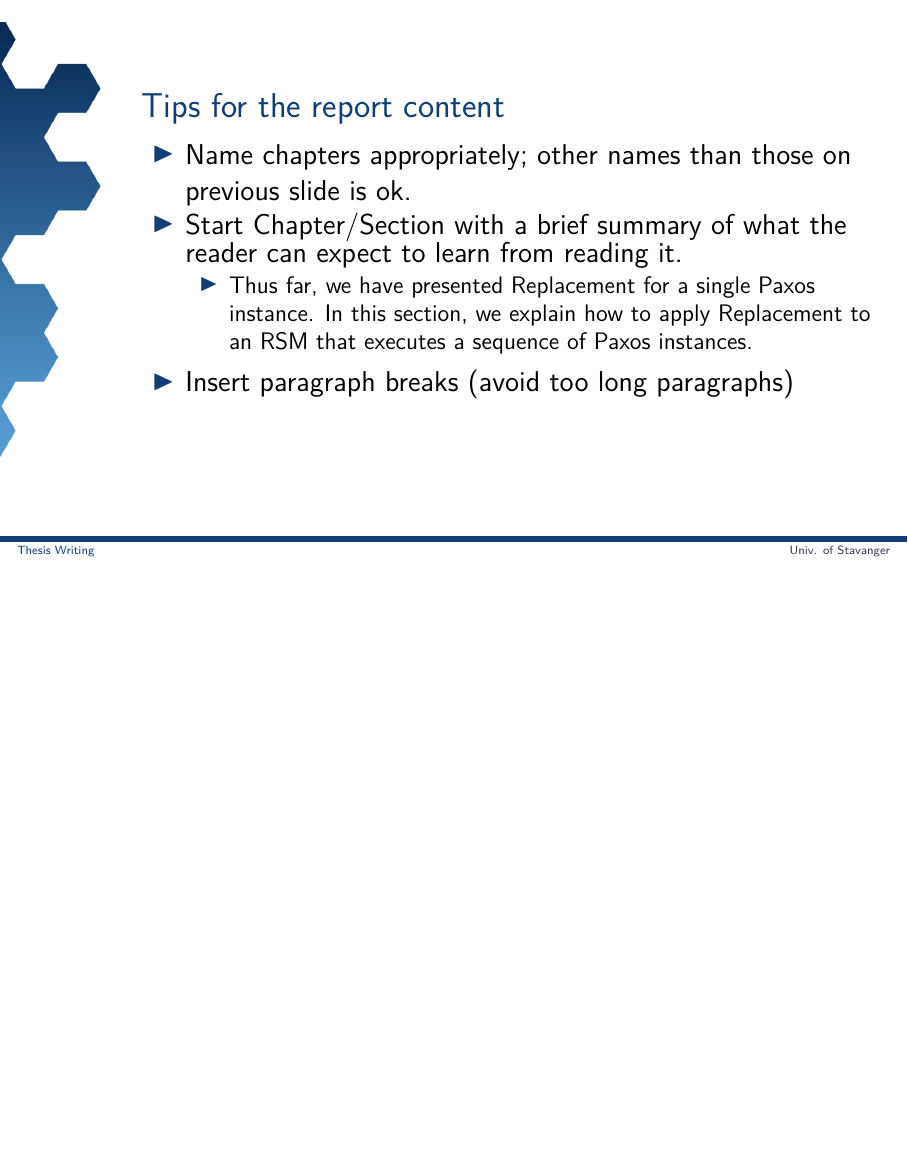
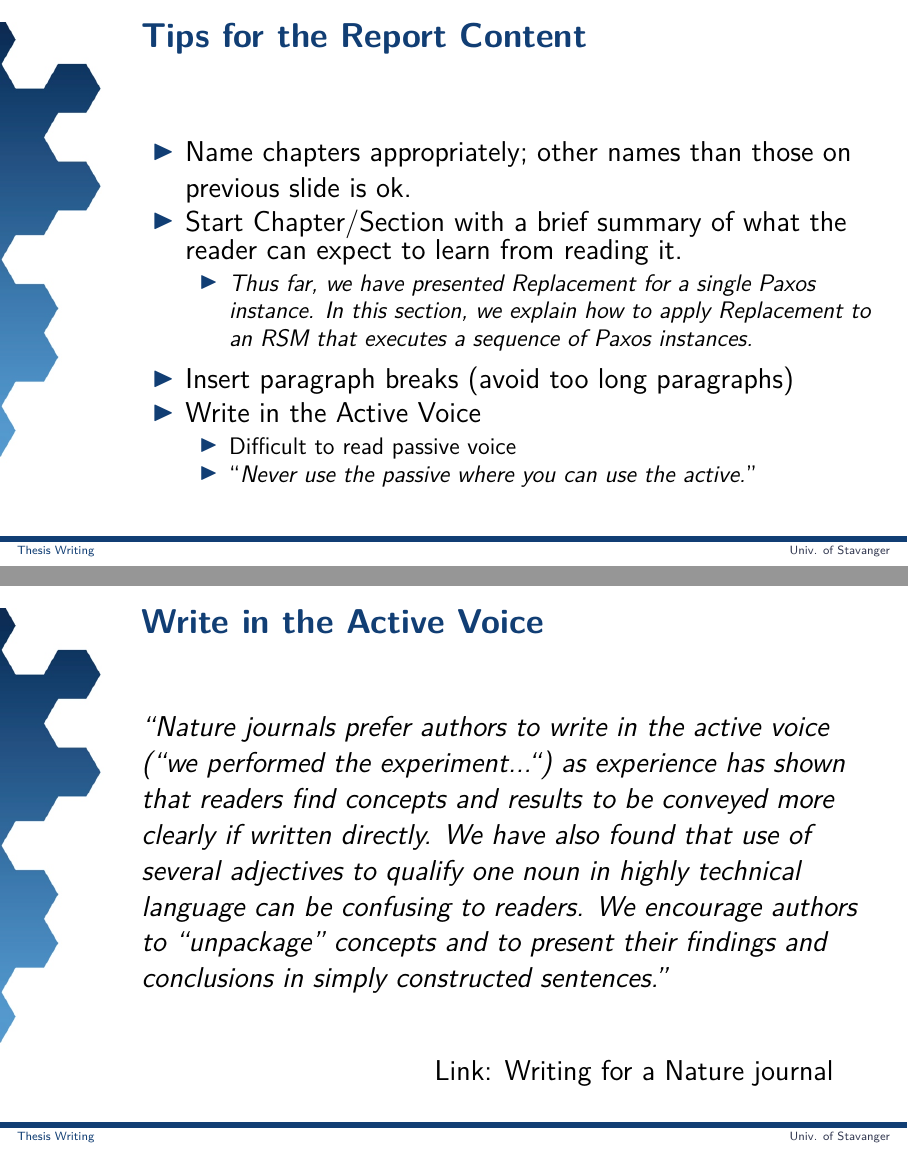
Before and after one commit to uis-no/thesis-writing, LaTeX slides (wt-2018.tex): page 12 of 20 before the commit and pages 12 and 13 of 22 after it, the two joined at a grey line, the shorter picture padded with empty space. Compiled offline with pdfLaTeX; a LaTeX package or settings file that is missing is left out.

Commit message:
changes in 2018

```diff
--- a/wt-2018.tex
+++ b/wt-2018.tex
@@ -261,16 +261,46 @@
 
 
 \begin{frame}
-\begin{block}{Tips for the report content}
+\frametitle{Tips for the Report Content}
+\begin{block}{}
  \begin{itemize}
   \item Name chapters appropriately; other names than those on previous slide is ok.
   \item Start Chapter/Section with a brief summary of what the reader can expect to learn from reading it.
   \begin{itemize}
-   \item Thus far, we have presented Replacement for a single Paxos instance. In this section, we explain how to apply Replacement to an RSM that executes a sequence of Paxos instances.
+   \item \emph{Thus far, we have presented Replacement for a single Paxos instance. In this section, we explain how to apply Replacement to an RSM that executes a sequence of Paxos instances.}
   \end{itemize}
   \item Insert paragraph breaks (avoid too long paragraphs)
-  % \item
+  \item Write in the Active Voice
+  \begin{itemize}
+  	\item Difficult to read passive voice
+	\item ``\emph{Never use the passive where you can use the active.}'' % --- George Orwell
+  \end{itemize}
  \end{itemize}
+\end{block}
+\end{frame}
+
+\begin{frame}
+\frametitle{Write in the Active Voice}
+\begin{block}{}
+\emph{``Nature journals prefer authors to write in the active voice (“we performed the experiment...“) as experience has shown that readers find concepts and results to be conveyed more clearly if written directly. We have also found that use of several adjectives to qualify one noun in highly technical language can be confusing to readers. We encourage authors to “unpackage” concepts and to present their findings and conclusions in simply constructed sentences.''}
+\vspace{1cm}
+
+\hspace{5cm} Link: \href{https://www.nature.com/authors/author_resources/how_write.html}{Writing for a Nature journal}
+\end{block}
+\end{frame}
+
+\begin{frame}
+\frametitle{Write in the Active Voice II}
+\begin{block}{Columbia Guide to Standard American English states:}
+
+% \vspace{0.5cm}
+
+``\emph{Active voice makes subjects do something (to something); passive voice permits subjects to have something done to them (by someone or something).
+
+Some argue that active voice is more muscular, direct, and succinct, passive voice flabbier, more indirect, and wordier. If you want your words to seem impersonal, indirect, and noncommittal, passive is the choice, but otherwise, active voice is almost invariably likely to prove more effective.}''
+% \vspace{1cm}
+
+% \hspace{5cm} Link: \href{https://www.nature.com/authors/author_resources/how_write.html}{Writing for a Nature journal}
 \end{block}
 \end{frame}
 
```
Also changed, not shown: wt-2018.tex (2 more changed lines).
